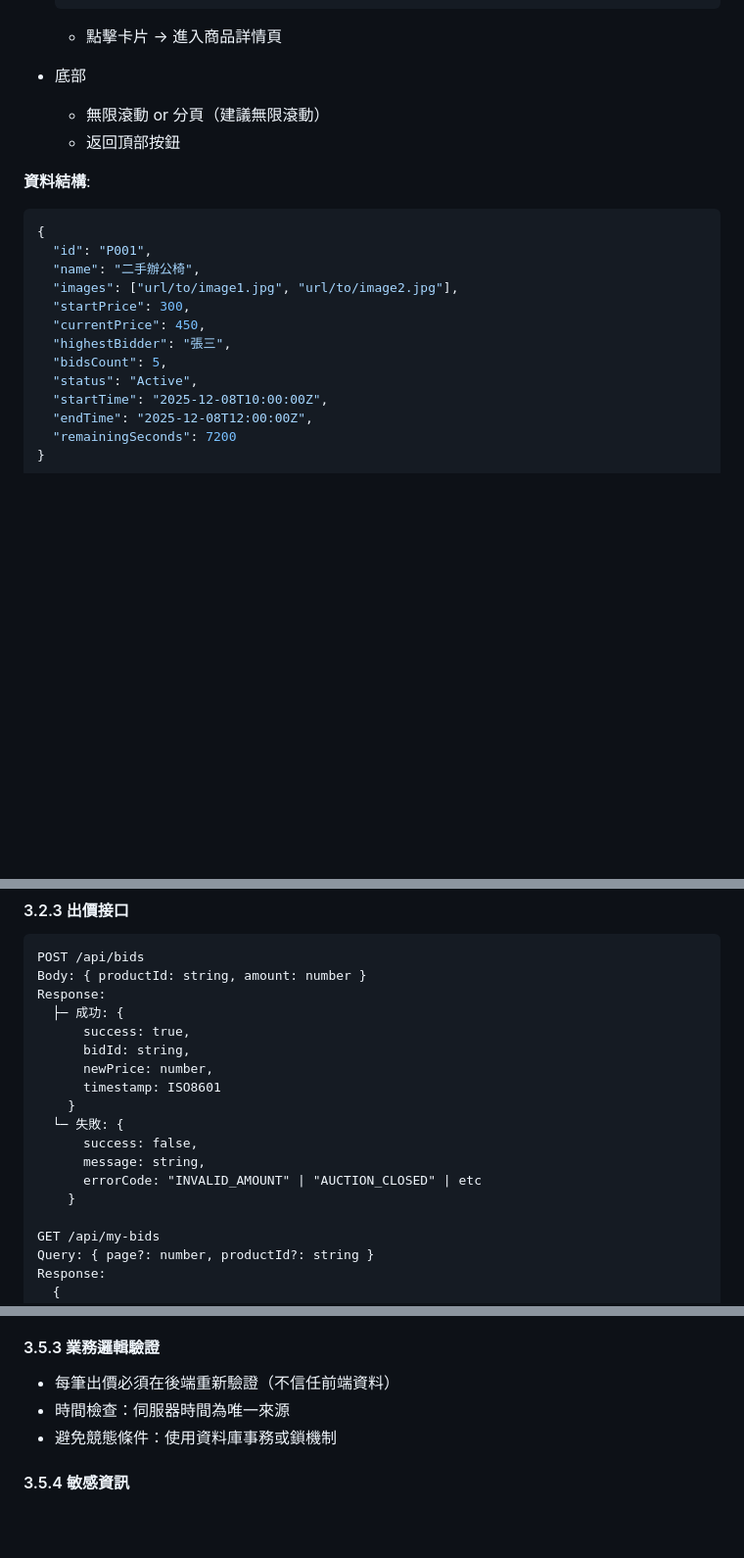
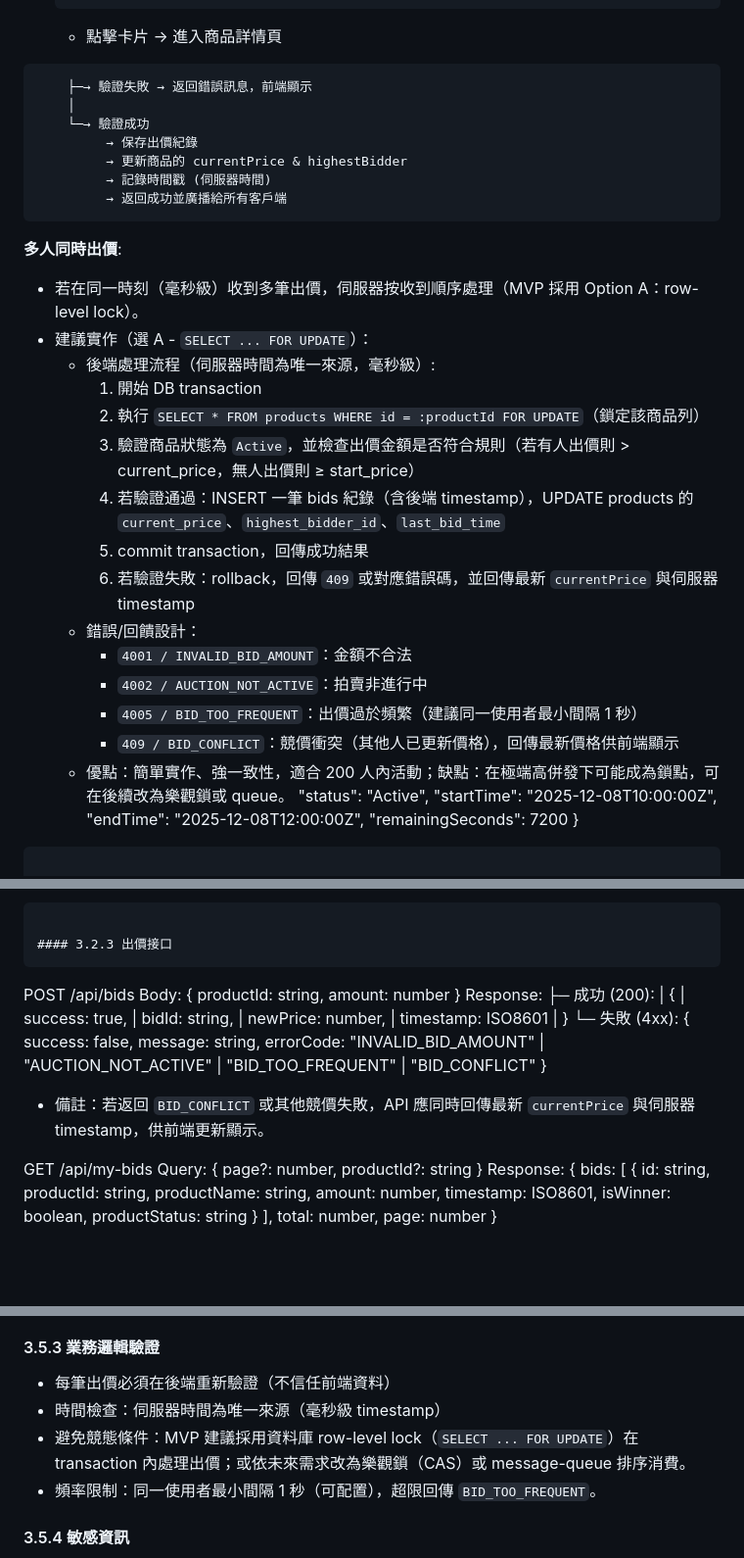
Before and after one commit to Polar-Tsai/Auction, a Markdown page: .specify/SPECIFICATION.md, 3 parts joined by grey strips. Shown: that part at 98% size. Drawn GitHub-style; blank space fills up the shorter version.

Commit message:
docs: concurrency option A (SELECT FOR UPDATE) - transaction flow, errors, API response

````diff
--- a/.specify/SPECIFICATION.md
+++ b/.specify/SPECIFICATION.md
@@ -228,20 +228,32 @@ KINGSTEEL Auction 是一個公司內部二手義賣競標系統，為一次性
   ```
   - 點擊卡片 → 進入商品詳情頁
 
-- 底部
-  - 無限滾動 or 分頁（建議無限滾動）
-  - 返回頂部按鈕
+```
+    ├─→ 驗證失敗 → 返回錯誤訊息，前端顯示
+    │
+    └─→ 驗證成功
+         → 保存出價紀錄
+         → 更新商品的 currentPrice & highestBidder
+         → 記錄時間戳 (伺服器時間)
+         → 返回成功並廣播給所有客戶端
+```
 
-**資料結構**:
-```json
-{
-  "id": "P001",
-  "name": "二手辦公椅",
-  "images": ["url/to/image1.jpg", "url/to/image2.jpg"],
-  "startPrice": 300,
-  "currentPrice": 450,
-  "highestBidder": "張三",
-  "bidsCount": 5,
+**多人同時出價**:
+- 若在同一時刻（毫秒級）收到多筆出價，伺服器按收到順序處理（MVP 採用 Option A：row-level lock）。
+- 建議實作（選 A - `SELECT ... FOR UPDATE`）：
+  - 後端處理流程（伺服器時間為唯一來源，毫秒級）:
+    1. 開始 DB transaction
+    2. 執行 `SELECT * FROM products WHERE id = :productId FOR UPDATE`（鎖定該商品列）
+    3. 驗證商品狀態為 `Active`，並檢查出價金額是否符合規則（若有人出價則 > current_price，無人出價則 ≥ start_price）
+    4. 若驗證通過：INSERT 一筆 bids 紀錄（含後端 timestamp），UPDATE products 的 `current_price`、`highest_bidder_id`、`last_bid_time`
+    5. commit transaction，回傳成功結果
+    6. 若驗證失敗：rollback，回傳 `409` 或對應錯誤碼，並回傳最新 `currentPrice` 與伺服器 timestamp
+  - 錯誤/回饋設計：
+    - `4001 / INVALID_BID_AMOUNT`：金額不合法
+    - `4002 / AUCTION_NOT_ACTIVE`：拍賣非進行中
+    - `4005 / BID_TOO_FREQUENT`：出價過於頻繁（建議同一使用者最小間隔 1 秒）
+    - `409 / BID_CONFLICT`：競價衝突（其他人已更新價格），回傳最新價格供前端顯示
+  - 優點：簡單實作、強一致性，適合 200 人內活動；缺點：在極端高併發下可能成為鎖點，可在後續改為樂觀鎖或 queue。
   "status": "Active",
   "startTime": "2025-12-08T10:00:00Z",
   "endTime": "2025-12-08T12:00:00Z",
@@ -790,17 +802,20 @@ Response: { success: true } or { success: false, message }
 POST /api/bids
 Body: { productId: string, amount: number }
 Response:
-  ├─ 成功: {
-      success: true,
-      bidId: string,
-      newPrice: number,
-      timestamp: ISO8601
-    }
-  └─ 失敗: {
-      success: false,
-      message: string,
-      errorCode: "INVALID_AMOUNT" | "AUCTION_CLOSED" | etc
-    }
+  ├─ 成功 (200):
+  |   {
+  |     success: true,
+  |     bidId: string,
+  |     newPrice: number,
+  |     timestamp: ISO8601
+  |   }
+  └─ 失敗 (4xx):
+      {
+        success: false,
+        message: string,
+        errorCode: "INVALID_BID_AMOUNT" | "AUCTION_NOT_ACTIVE" | "BID_TOO_FREQUENT" | "BID_CONFLICT"
+      }
+  - 備註：若返回 `BID_CONFLICT` 或其他競價失敗，API 應同時回傳最新 `currentPrice` 與伺服器 timestamp，供前端更新顯示。
 
 GET /api/my-bids
 Query: { page?: number, productId?: string }
@@ -984,8 +999,9 @@ CREATE INDEX idx_bid_bidder ON bids(bidder_id);
 
 #### 3.5.3 業務邏輯驗證
 - 每筆出價必須在後端重新驗證（不信任前端資料）
-- 時間檢查：伺服器時間為唯一來源
-- 避免競態條件：使用資料庫事務或鎖機制
+- 時間檢查：伺服器時間為唯一來源（毫秒級 timestamp）
+- 避免競態條件：MVP 建議採用資料庫 row-level lock（`SELECT ... FOR UPDATE`）在 transaction 內處理出價；或依未來需求改為樂觀鎖（CAS）或 message-queue 排序消費。
+- 頻率限制：同一使用者最小間隔 1 秒（可配置），超限回傳 `BID_TOO_FREQUENT`。
 
 #### 3.5.4 敏感資訊
 - 不記錄或曝露員工密碼（不需要密碼）
````
